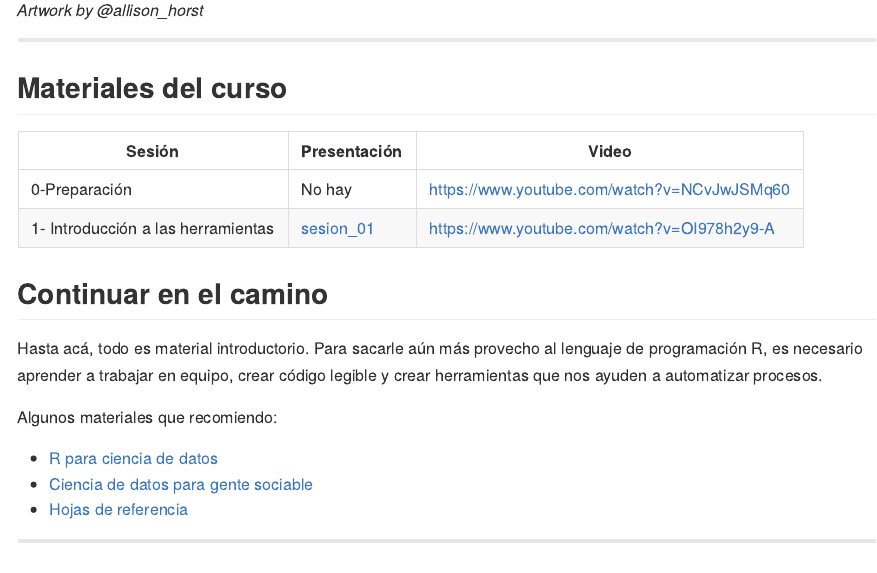
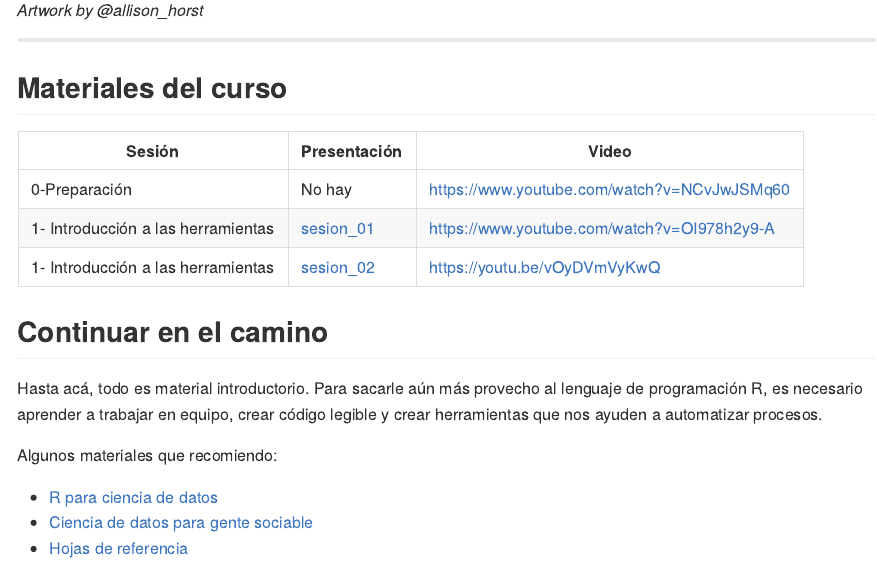
Before and after one commit to ronnyhdez/curso_ciencia_datos_r, an R Markdown document (README.Rmd): the page in a window 1100 px wide, from 1050 px down. The pictures show the output file README.md that the author committed with the source, drawn offline in the style of GitHub.

Commit message:
Ref #8 actualizacion readme

```diff
--- a/README.Rmd
+++ b/README.Rmd
@@ -30,6 +30,7 @@ con el lenguaje de programación R.
 | ------ | ------------ | ----- |
 | 0-Preparación | No hay | https://www.youtube.com/watch?v=NCvJwJSMq60 |
 | 1- Introducción a las herramientas | [sesion_01](https://github.com/ronnyhdez/curso_ciencia_datos_r/blob/main/presentaciones/Introducci%C3%B3n%20al%20an%C3%A1lisis%20y%20manejo%20de%20datos%20con%20R.pdf) | https://www.youtube.com/watch?v=OI978h2y9-A |
+| 1- Introducción a las herramientas | [sesion_02](https://github.com/ronnyhdez/curso_ciencia_datos_r/blob/main/presentaciones/Sesion%2002.pdf) | https://youtu.be/vOyDVmVyKwQ |
 
 ## Continuar en el camino
 
```
Also changed, not shown: README.md.
